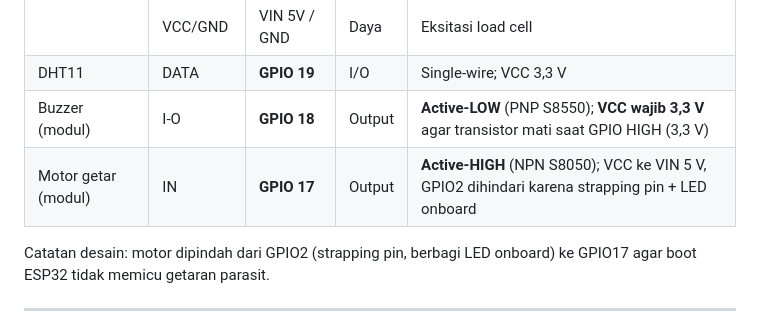
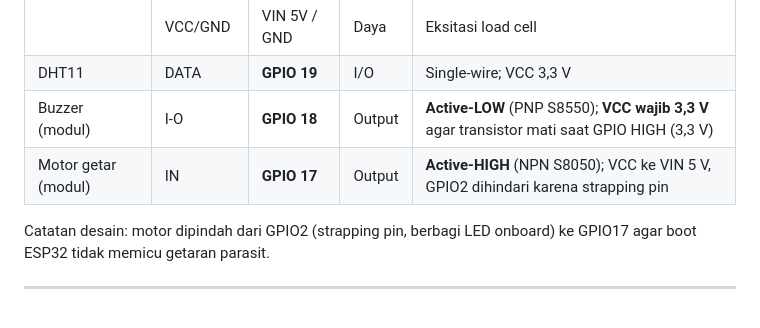
Before and after one commit to WindraNatan/Coaster, a Markdown page: PRD_Smart_Hydration_Coaster.md, the part around the change. Drawn GitHub-style.

```diff
--- a/PRD_Smart_Hydration_Coaster.md
+++ b/PRD_Smart_Hydration_Coaster.md
@@ -34,7 +34,7 @@ Aplikasi pengingat minum di ponsel bekerja *open-loop*: alarm berbunyi tanpa ver
 | | VCC/GND | VIN 5V / GND | Daya | Eksitasi load cell |
 | DHT11 | DATA | **GPIO 19** | I/O | Single-wire; VCC 3,3 V |
 | Buzzer (modul) | I-O | **GPIO 18** | Output | **Active-LOW** (PNP S8550); **VCC wajib 3,3 V** agar transistor mati saat GPIO HIGH (3,3 V) |
-| Motor getar (modul) | IN | **GPIO 17** | Output | **Active-HIGH** (NPN S8050); VCC ke VIN 5 V, GPIO2 dihindari karena strapping pin + LED onboard |
+| Motor getar (modul) | IN | **GPIO 17** | Output | **Active-HIGH** (NPN S8050); VCC ke VIN 5 V, GPIO2 dihindari karena strapping pin |
 
 Catatan desain: motor dipindah dari GPIO2 (strapping pin, berbagi LED onboard) ke GPIO17 agar boot ESP32 tidak memicu getaran parasit.
 
```
Also changed, not shown: HANDOFF_AGENT.md (+2 -2 lines).
